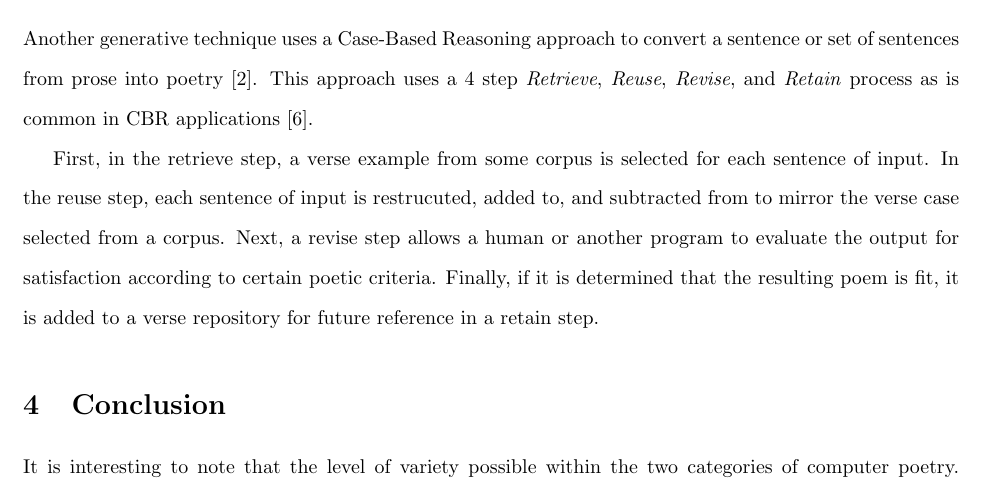
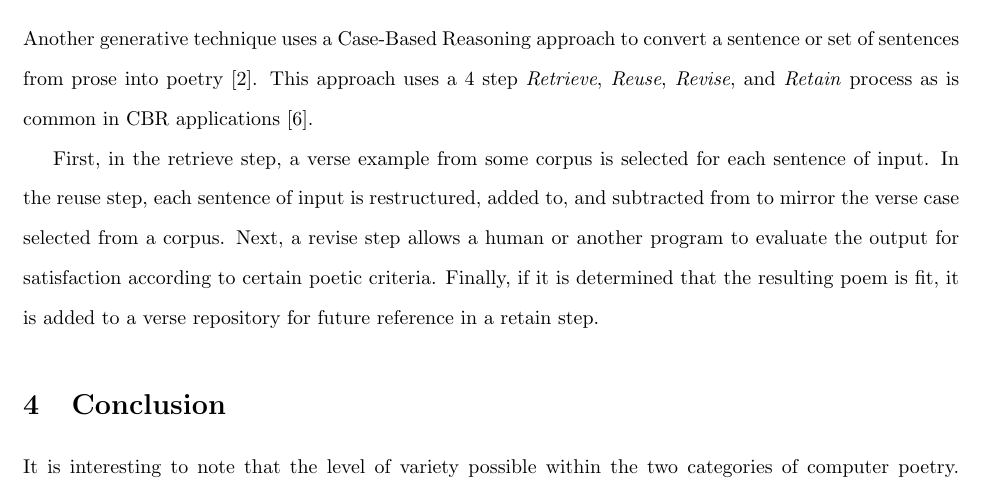
Before and after one commit to vilmibm/weltanschauung, a LaTeX paper (survey/natesurvey.tex): part of page 5 of 6, cut so that both start at the same text. Compiled offline with pdfLaTeX; a missing bibliography style is replaced by a similar one.

Commit message:
commit old typo fix in survey just to get it out of diff

```diff
--- a/survey/natesurvey.tex
+++ b/survey/natesurvey.tex
@@ -226,7 +226,7 @@ approach uses a 4 step \emph{Retrieve}, \emph{Reuse}, \emph{Revise}, and
 
 First, in the retrieve step, a verse example from some corpus is selected for
 each sentence of input. In the reuse step, each sentence of input is
-restrucuted, added to, and subtracted from to mirror the verse case selected
+restructured, added to, and subtracted from to mirror the verse case selected
 from a corpus.  Next, a revise step allows a human or another program to
 evaluate the output for satisfaction according to certain poetic criteria.
 Finally, if it is determined that the resulting poem is fit, it is added to a
```
